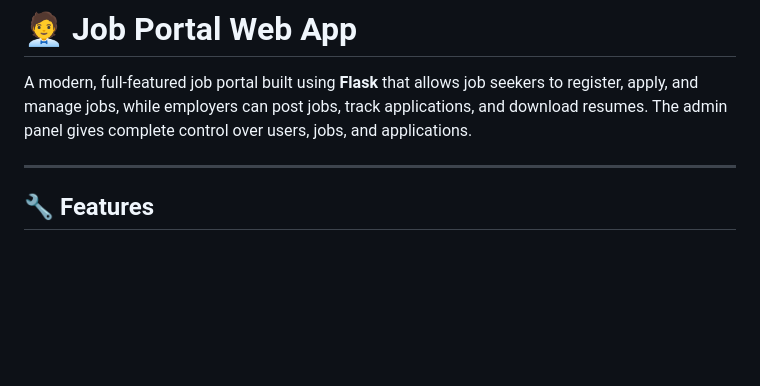
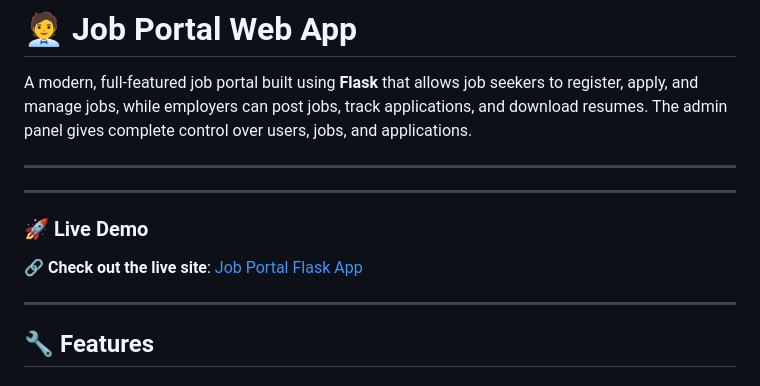
Before and after one commit to Dharani-2709/job-portal-flask, a Markdown page: README.md, the part around the change. Drawn GitHub-style; blank space fills up the shorter version.

Commit message:
Update README.md
Signed-off-by: Dharani <167397005+Dharani-2709@users.noreply.github.com>

```diff
--- a/README.md
+++ b/README.md
@@ -3,7 +3,13 @@
 A modern, full-featured job portal built using **Flask** that allows job seekers to register, apply, and manage jobs, while employers can post jobs, track applications, and download resumes. The admin panel gives complete control over users, jobs, and applications.
 
 ---
+---
 
+### 🚀 Live Demo
+
+🔗 **Check out the live site**: [Job Portal Flask App](https://job-portal-flask-xue6.onrender.com)
+
+---
 ## 🔧 Features
 
 ### 👤 Job Seekers
```
